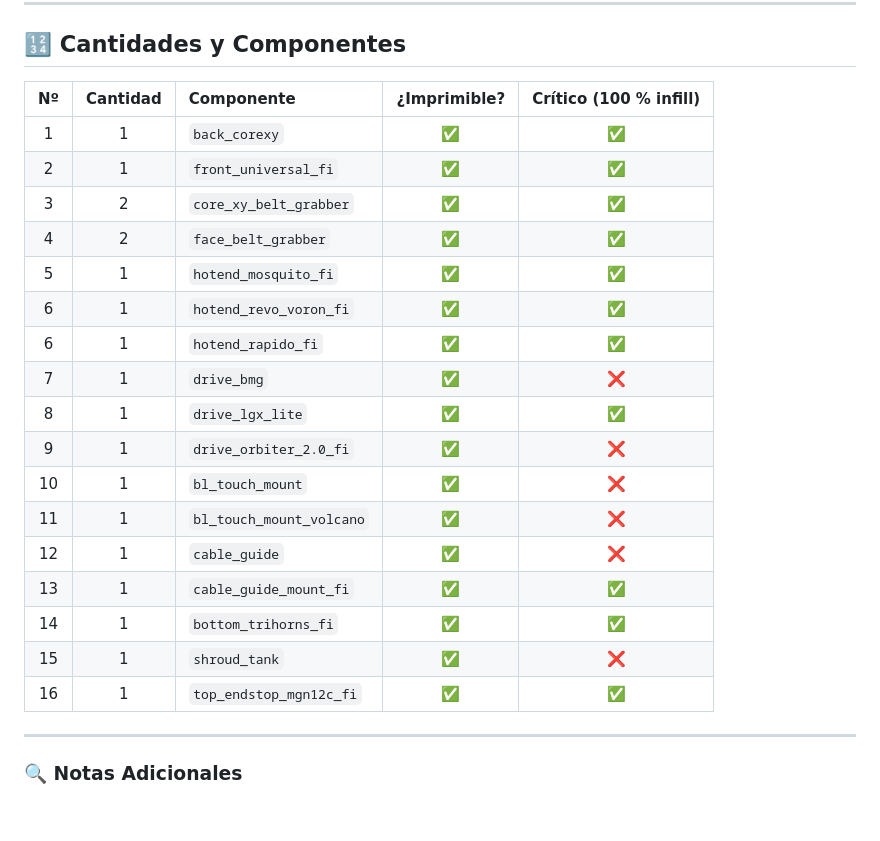
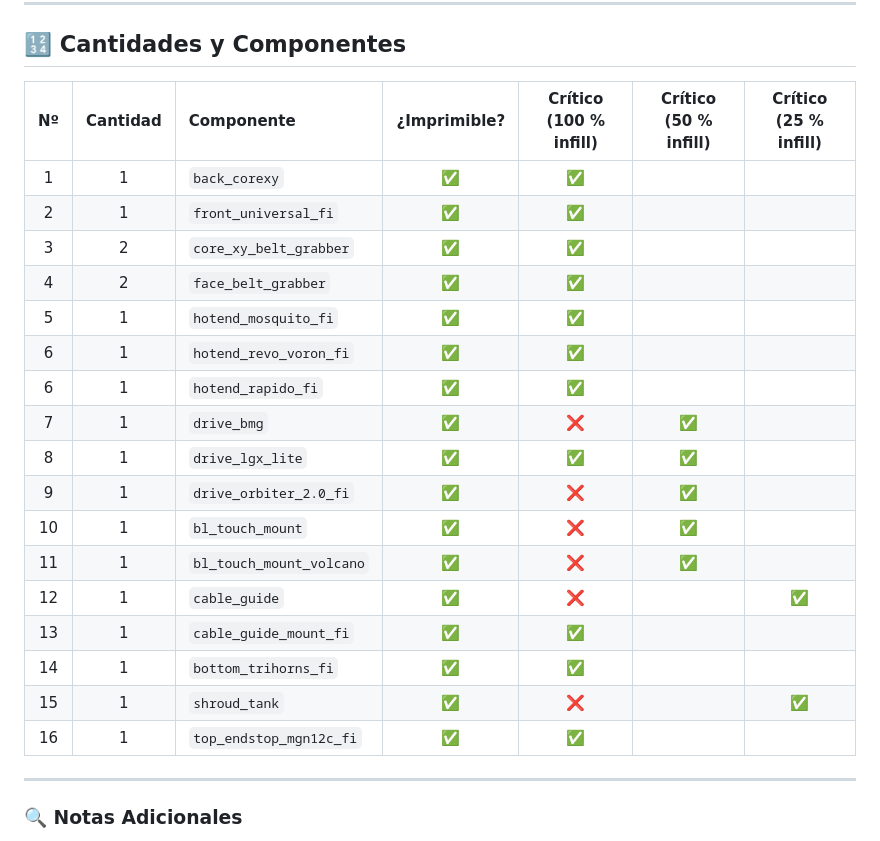
Before and after one commit to AlessandroKlein/Impresora-3D, a Markdown page: README.md, the part around the change. Rendered like a GitHub page; blank space fills up the shorter version.

```diff
--- a/README.md
+++ b/README.md
@@ -15,25 +15,25 @@ Respecto al relleno, un **15 % de infill** es suficiente para la mayoría de las
 
 ## 🔢 Cantidades y Componentes
 
-| Nº  | Cantidad | Componente               | ¿Imprimible? | Crítico (100 % infill) |
-|:---:|:--------:|:-------------------------|:------------:|:----------------------:|
-| 1   | 1        | `back_corexy`            | ✅           | ✅                     |
-| 2   | 1        | `front_universal_fi`     | ✅           | ✅                     |
-| 3   | 2        | `core_xy_belt_grabber`   | ✅           | ✅                     |
-| 4   | 2        | `face_belt_grabber`      | ✅           | ✅                     |
-| 5   | 1        | `hotend_mosquito_fi`     | ✅           | ✅                     |
-| 6   | 1        | `hotend_revo_voron_fi`   | ✅           | ✅                     |
-| 6   | 1        | `hotend_rapido_fi`       | ✅           | ✅                     |
-| 7   | 1        | `drive_bmg`              | ✅           | ❌                     |
-| 8   | 1        | `drive_lgx_lite`         | ✅           | ✅                     |
-| 9   | 1        | `drive_orbiter_2.0_fi`   | ✅           | ❌                     |
-| 10  | 1        | `bl_touch_mount`         | ✅           | ❌                     |
-| 11  | 1        | `bl_touch_mount_volcano` | ✅           | ❌                     |
-| 12  | 1        | `cable_guide`            | ✅           | ❌                     |
-| 13  | 1        | `cable_guide_mount_fi`   | ✅           | ✅                     |
-| 14  | 1        | `bottom_trihorns_fi`     | ✅           | ✅                     |
-| 15  | 1        | `shroud_tank`            | ✅           | ❌                     |
-| 16  | 1        | `top_endstop_mgn12c_fi`  | ✅           | ✅                     |
+| Nº  | Cantidad | Componente               | ¿Imprimible? | Crítico (100 % infill) | Crítico (50 % infill)  | Crítico (25 % infill)  |
+|:---:|:--------:|:-------------------------|:------------:|:----------------------:|:----------------------:|:----------------------:|
+| 1   | 1        | `back_corexy`            | ✅           | ✅                    |                        |                        |
+| 2   | 1        | `front_universal_fi`     | ✅           | ✅                    |                        |                        |
+| 3   | 2        | `core_xy_belt_grabber`   | ✅           | ✅                    |                        |                        |
+| 4   | 2        | `face_belt_grabber`      | ✅           | ✅                    |                        |                        |
+| 5   | 1        | `hotend_mosquito_fi`     | ✅           | ✅                    |                        |                        |
+| 6   | 1        | `hotend_revo_voron_fi`   | ✅           | ✅                    |                        |                        |
+| 6   | 1        | `hotend_rapido_fi`       | ✅           | ✅                    |                        |                        |
+| 7   | 1        | `drive_bmg`              | ✅           | ❌                    | ✅                     |                        |
+| 8   | 1        | `drive_lgx_lite`         | ✅           | ✅                    | ✅                     |                        |
+| 9   | 1        | `drive_orbiter_2.0_fi`   | ✅           | ❌                    | ✅                     |                        |
+| 10  | 1        | `bl_touch_mount`         | ✅           | ❌                    | ✅                     |                        |
+| 11  | 1        | `bl_touch_mount_volcano` | ✅           | ❌                    | ✅                     |                        |
+| 12  | 1        | `cable_guide`            | ✅           | ❌                    |                        | ✅                     |
+| 13  | 1        | `cable_guide_mount_fi`   | ✅           | ✅                    |                        |                        |
+| 14  | 1        | `bottom_trihorns_fi`     | ✅           | ✅                    |                        |                        |
+| 15  | 1        | `shroud_tank`            | ✅           | ❌                    |                        | ✅                     |
+| 16  | 1        | `top_endstop_mgn12c_fi`  | ✅           | ✅                    |                        |                        |
 
 ---
 
```
